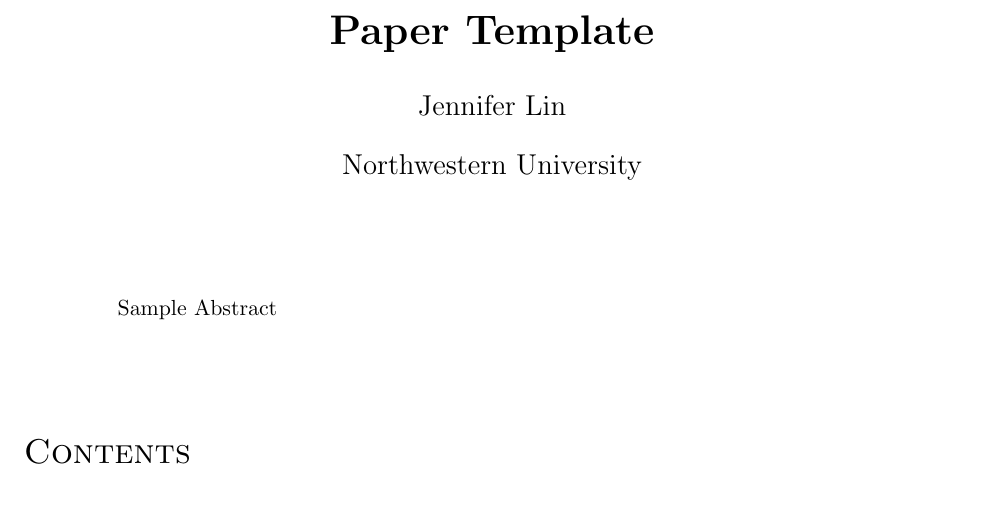
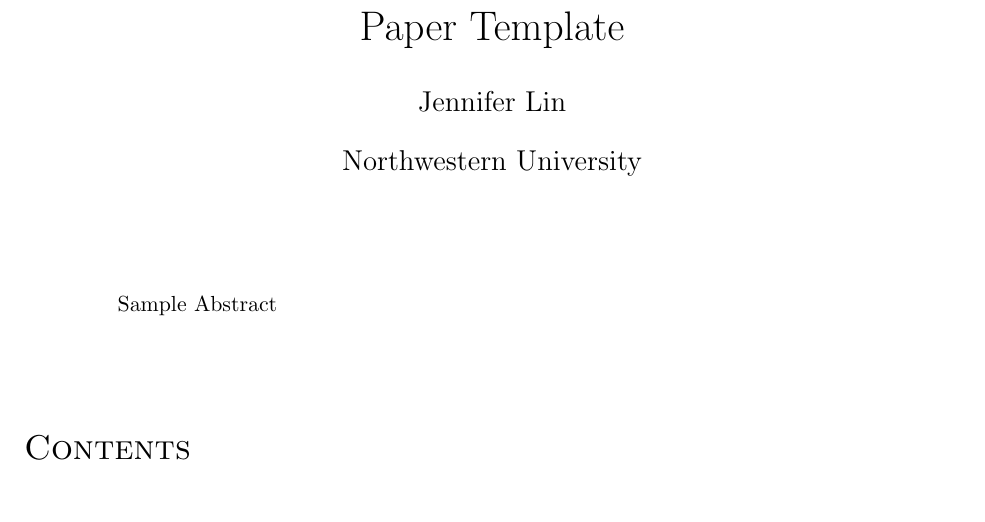
Before and after one commit to lin-jennifer/LaTeXTemplates, a LaTeX paper (Article/Template.tex): part of page 1 of 4, cut so that both start at the same text. Compiled offline with pdfLaTeX.

Commit message:
Change Title formatting

```diff
--- a/Article/Template.tex
+++ b/Article/Template.tex
@@ -88,7 +88,7 @@
 \doublespacing
 
 % Name and Title
-\title{\tb{Paper Template}}
+\title{Paper Template}
 \author{Jennifer Lin}
 \affil{Northwestern University}
 \date{} %For No Date appearance
```
Also changed, not shown: Article/Template.pdf.
